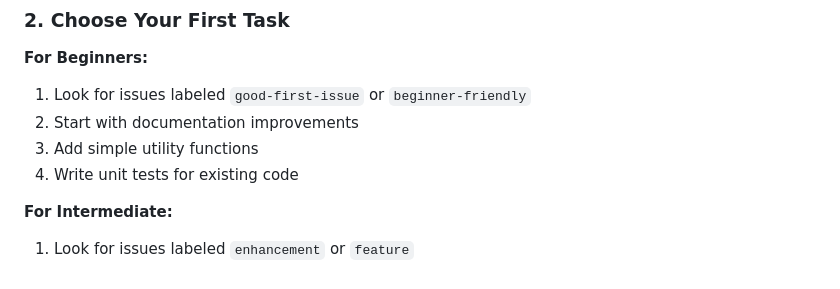
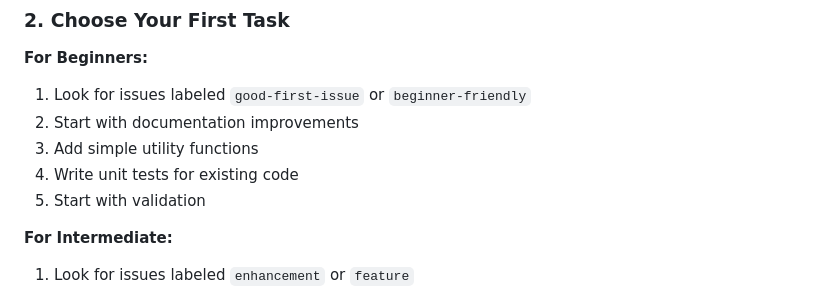
Before and after one commit to yishuihe/learning-progress-tracker, a Markdown page: docs/CONTRIBUTING.md, the part around the change. Rendered like a GitHub page.

Commit message:
update contribute doc

```diff
--- a/docs/CONTRIBUTING.md
+++ b/docs/CONTRIBUTING.md
@@ -108,6 +108,7 @@ pip install -r requirements.txt
 2. Start with documentation improvements
 3. Add simple utility functions
 4. Write unit tests for existing code
+5. Start with validation
 
 **For Intermediate:**
 1. Look for issues labeled `enhancement` or `feature`
```
